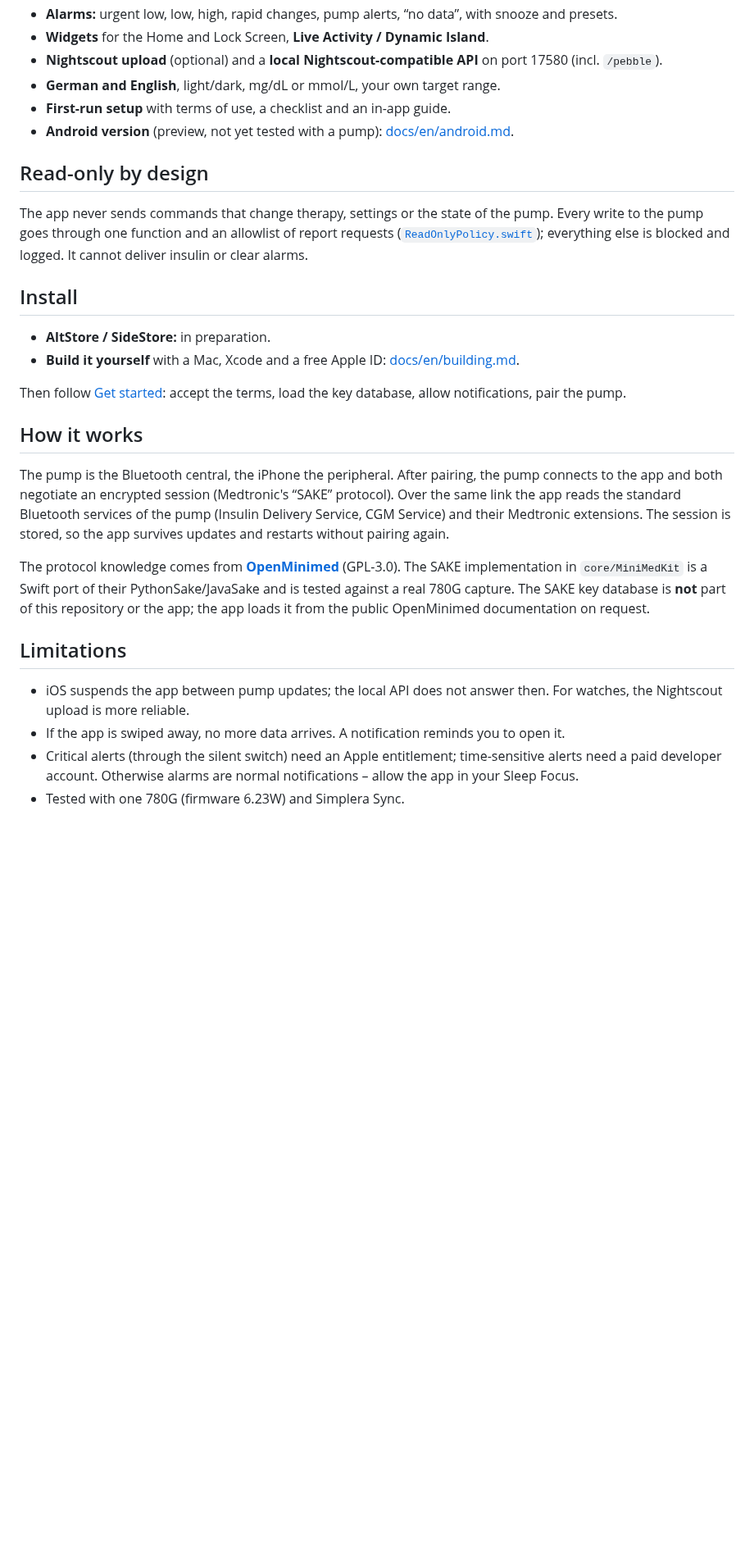
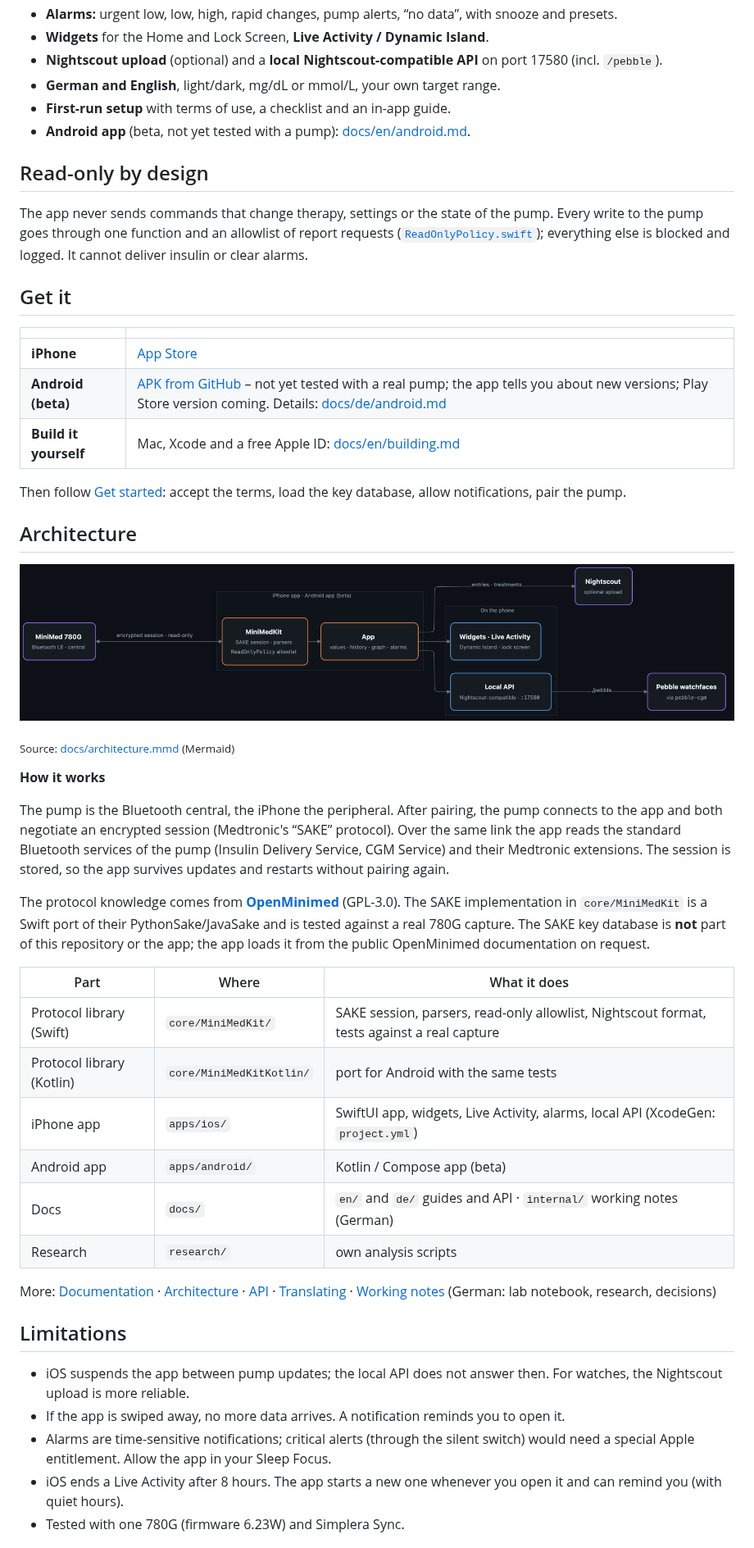
Before and after one commit to sgitaize/iPump-mini, a Markdown page: README.md, the part around one of its changes. Shown at 82% size. Rendered like a GitHub page; pictures changed too: docs/architecture.png (added); blank space fills up the shorter version.

```diff
--- a/README.md
+++ b/README.md
@@ -27,25 +29,47 @@
 - **Nightscout upload** (optional) and a **local Nightscout-compatible API** on port 17580 (incl. `/pebble`).
 - **German and English**, light/dark, mg/dL or mmol/L, your own target range.
 - **First-run setup** with terms of use, a checklist and an in-app guide.
-- **Android version** (preview, not yet tested with a pump): [docs/en/android.md](docs/en/android.md).
+- **Android app** (beta, not yet tested with a pump): [docs/en/android.md](docs/en/android.md).
 
 ## Read-only by design
 The app never sends commands that change therapy, settings or the state of the pump. Every write to the pump goes through one function and an allowlist of report requests ([`ReadOnlyPolicy.swift`](core/MiniMedKit/Sources/MiniMedKit/Safety/ReadOnlyPolicy.swift)); everything else is blocked and logged. It cannot deliver insulin or clear alarms.
 
-## Install
-- **AltStore / SideStore:** in preparation.
-- **Build it yourself** with a Mac, Xcode and a free Apple ID: [docs/en/building.md](docs/en/building.md).
+## Get it
+| | |
+|---|---|
+| **iPhone** | [App Store](https://apps.apple.com/de/app/ipump-mini/id6823150975) |
+| **Android (beta)** | [APK from GitHub](https://github.com/sgitaize/iPump-mini/releases/latest/download/ipump-mini.apk) – not yet tested with a real pump; the app tells you about new versions; Play Store version coming. Details: [docs/de/android.md](docs/de/android.md) |
+| **Build it yourself** | Mac, Xcode and a free Apple ID: [docs/en/building.md](docs/en/building.md) |
 
 Then follow [Get started](docs/en/getting-started.md): accept the terms, load the key database, allow notifications, pair the pump.
 
-## How it works
+## Architecture
+
+<p align="center"><img src="docs/architecture.png" alt="Architecture: the pump talks to MiniMedKit in the phone app over an encrypted read-only session; the app feeds widgets, a local API for Pebble watchfaces and an optional Nightscout upload" width="100%"></p>
+
+<sub>Source: <a href="docs/architecture.mmd">docs/architecture.mmd</a> (Mermaid)</sub>
+
+**How it works**
+
 The pump is the Bluetooth central, the iPhone the peripheral. After pairing, the pump connects to the app and both negotiate an encrypted session (Medtronic's “SAKE” protocol). Over the same link the app reads the standard Bluetooth services of the pump (Insulin Delivery Service, CGM Service) and their Medtronic extensions. The session is stored, so the app survives updates and restarts without pairing again.
 
 The protocol knowledge comes from **[OpenMinimed](https://github.com/OpenMinimed)** (GPL-3.0). The SAKE implementation in `core/MiniMedKit` is a Swift port of their PythonSake/JavaSake and is tested against a real 780G capture. The SAKE key database is **not** part of this repository or the app; the app loads it from the public OpenMinimed documentation on request.
 
+| Part | Where | What it does |
+|---|---|---|
+| Protocol library (Swift) | `core/MiniMedKit/` | SAKE session, parsers, read-only allowlist, Nightscout format, tests against a real capture |
+| Protocol library (Kotlin) | `core/MiniMedKitKotlin/` | port for Android with the same tests |
+| iPhone app | `apps/ios/` | SwiftUI app, widgets, Live Activity, alarms, local API (XcodeGen: `project.yml`) |
+| Android app | `apps/android/` | Kotlin / Compose app (beta) |
+| Docs | `docs/` | `en/` and `de/` guides and API · `internal/` working notes (German) |
+| Research | `research/` | own analysis scripts |
+
+More: [Documentation](docs/README.md) · [Architecture](docs/en/architecture.md) · [API](docs/en/api.md) · [Translating](docs/en/translating.md) · [Working notes](docs/internal/README.md) (German: lab notebook, research, decisions)
+
 ## Limitations
 - iOS suspends the app between pump updates; the local API does not answer then. For watches, the Nightscout upload is more reliable.
 - If the app is swiped away, no more data arrives. A notification reminds you to open it.
-- Critical alerts (through the silent switch) need an Apple entitlement; time-sensitive alerts need a paid developer account. Otherwise alarms are normal notifications – allow the app in your Sleep Focus.
+- Alarms are time-sensitive notifications; critical alerts (through the silent switch) would need a special Apple entitlement. Allow the app in your Sleep Focus.
+- iOS ends a Live Activity after 8 hours. The app starts a new one whenever you open it and can remind you (with quiet hours).
 - Tested with one 780G (firmware 6.23W) and Simplera Sync.
 
```
Also changed, not shown: other parts of README.md (+7 -9 lines), README.de.md (+35 -15 lines), 1 other file.
